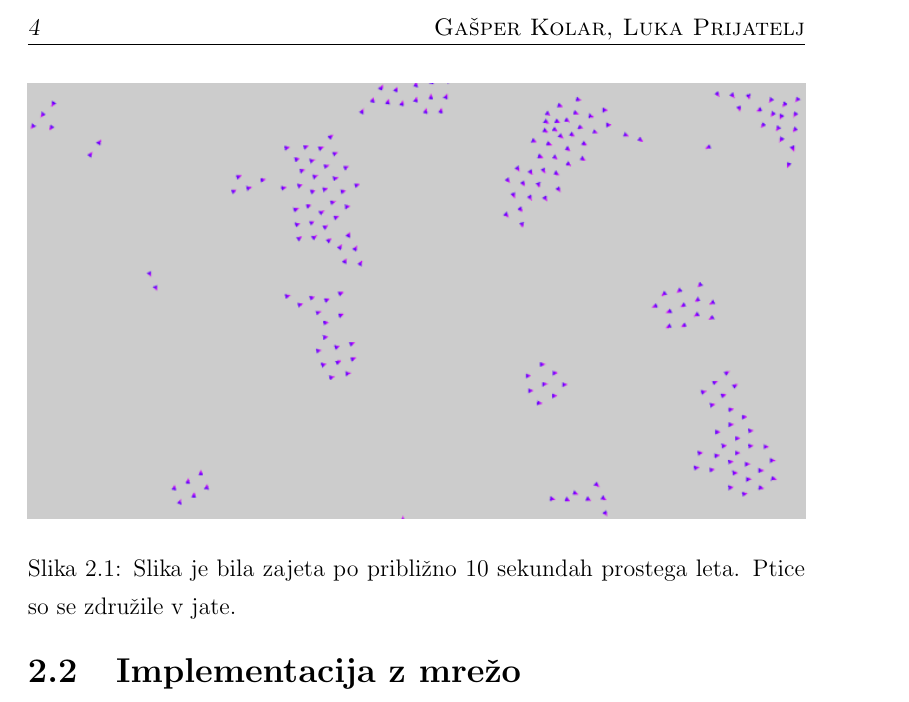
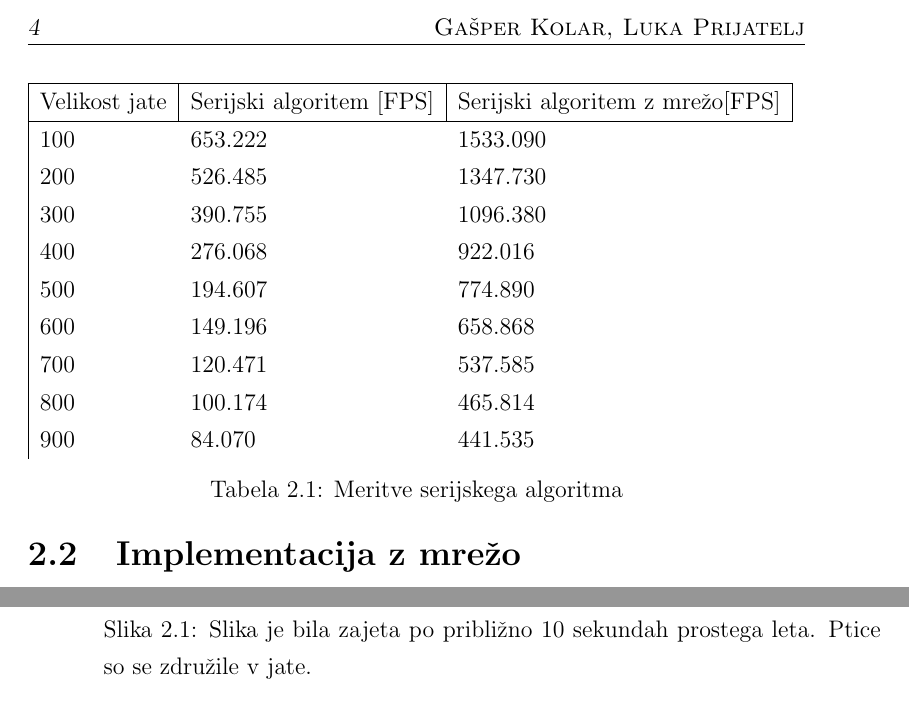
Before and after one commit to lukaprijatelj/flocking_simulation, a LaTeX book (report/vzorec_dip_Seminar.tex): part of page 10 of 22 before the commit and two parts of pages 10 and 11 of 22 after it, the two joined at a grey line, cut so that both start at the same text. Compiled offline with pdfLaTeX.

Commit message:
quick commit

```diff
--- a/report/vzorec_dip_Seminar.tex
+++ b/report/vzorec_dip_Seminar.tex
@@ -283,6 +283,24 @@ Glavna podatkovna struktura programa je $ptica$. $ptica$ zajema vse podatke ki s
 Serijska implementacija potrebuje kot vhodni podatek le število ptic. Glede na število ptic se ustvari ustrezno velika $jata$.
 
 %TODO Dodaj tabelo meritev%
+\begin{table}[]
+\centering
+\label{serijske_meritve}
+\begin{tabular}{|lllll}
+\cline{1-3}
+\multicolumn{1}{|l|}{Velikost jate} & \multicolumn{1}{l|}{Serijski algoritem {[}FPS{]}} & \multicolumn{1}{l|}{Serijski algoritem z mrežo{[}FPS{]}} &  &  \\ \cline{1-3}
+100                                 & 653.222                                           & 1533.090                                                 &  &  \\
+200                                 & 526.485                                           & 1347.730                                                 &  &  \\
+300                                 & 390.755                                           & 1096.380                                                 &  &  \\
+400                                 & 276.068                                           & 922.016                                                  &  &  \\
+500                                 & 194.607                                           & 774.890                                                  &  &  \\
+600                                 & 149.196                                           & 658.868                                                  &  &  \\
+700                                 & 120.471                                           & 537.585                                                  &  &  \\
+800                                 & 100.174                                           & 465.814                                                  &  &  \\
+900                                 & 84.070                                            & 441.535                                                  &  &
+\end{tabular}
+\caption{Meritve serijskega algoritma}
+\end{table}
 %TODO Dodaj graf meritev%
 
 \begin{figure}[t]
```
Also changed, not shown: report/vzorec_dip_Seminar.pdf, 4 other files.
